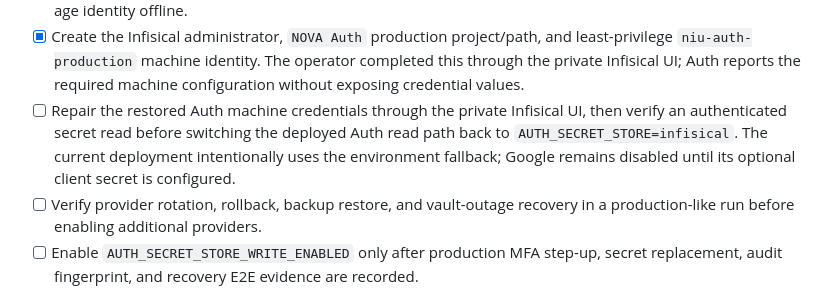
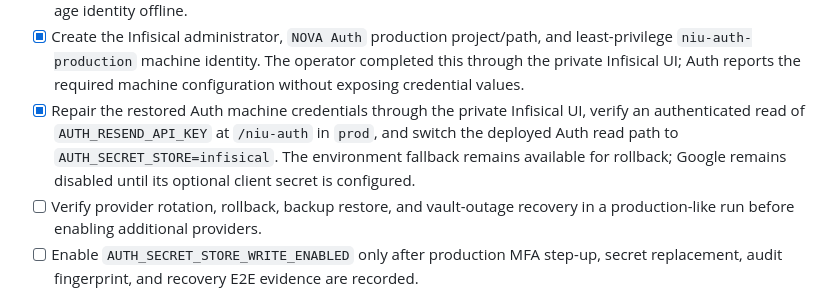
Before and after one commit to Gabniu/niupos, a Markdown page: apps/auth/PENDING.md, the part around the change. Rendered like a GitHub page.

```diff
--- a/apps/auth/PENDING.md
+++ b/apps/auth/PENDING.md
@@ -74,11 +74,12 @@ transport is configured and exercised end to end.
   and least-privilege `niu-auth-production` machine identity. The operator
   completed this through the private Infisical UI; Auth reports the required
   machine configuration without exposing credential values.
-- [ ] Repair the restored Auth machine credentials through the private
-  Infisical UI, then verify an authenticated secret read before switching the
-  deployed Auth read path back to `AUTH_SECRET_STORE=infisical`. The current
-  deployment intentionally uses the environment fallback; Google remains
-  disabled until its optional client secret is configured.
+- [x] Repair the restored Auth machine credentials through the private
+  Infisical UI, verify an authenticated read of `AUTH_RESEND_API_KEY` at
+  `/niu-auth` in `prod`, and switch the deployed Auth read path to
+  `AUTH_SECRET_STORE=infisical`. The environment fallback remains available
+  for rollback; Google remains disabled until its optional client secret is
+  configured.
 - [ ] Verify provider rotation, rollback, backup restore, and vault-outage
   recovery in a production-like run before enabling additional providers.
 - [ ] Enable `AUTH_SECRET_STORE_WRITE_ENABLED` only after production MFA
```
Also changed, not shown: DEPLOYMENT.md (+9 -10 lines), vault/60-reviews/Auth Pending Tasks.md (+11 -11 lines).
